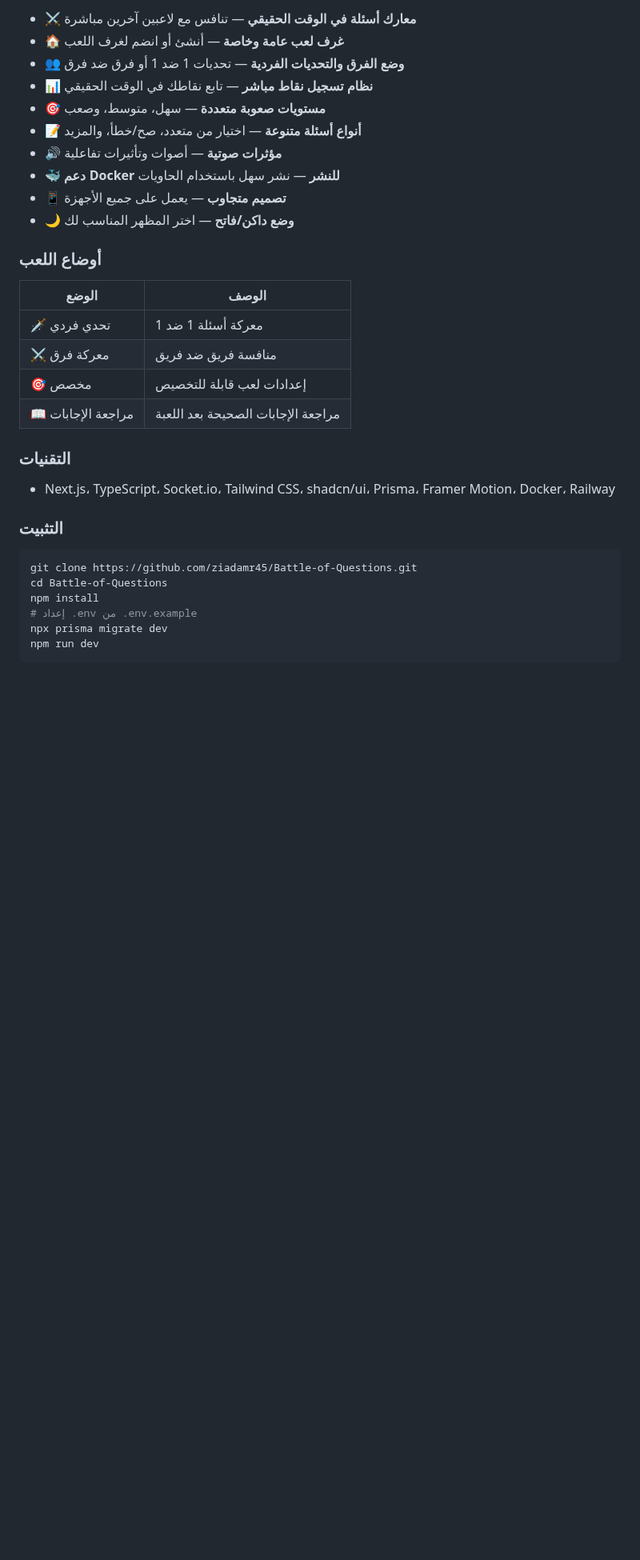
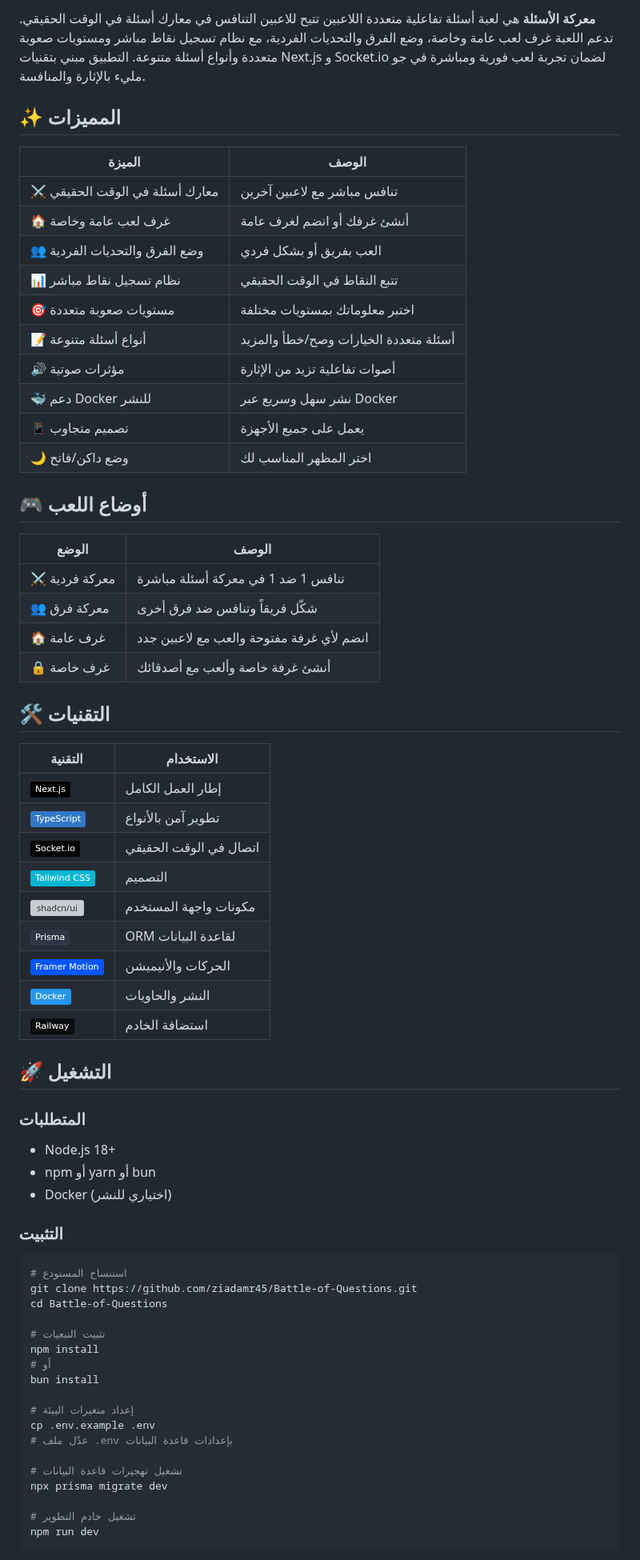
Before and after one commit to ziadamr45/Battle-of-Questions, a Markdown page: README.md, the part around one of its changes. Shown at 80% size. GitHub-like rendering; badges without logos; blank space fills up the shorter version; grey boxes are pictures that could not be loaded.

Commit message:
docs: rewrite README to match unified template style

````diff
--- a/README.md
+++ b/README.md
@@ -17,36 +23,74 @@
 
-- ⚔️ **معارك أسئلة في الوقت الحقيقي** — تنافس مع لاعبين آخرين مباشرة
-- 🏠 **غرف لعب عامة وخاصة** — أنشئ أو انضم لغرف اللعب
-- 👥 **وضع الفرق والتحديات الفردية** — تحديات 1 ضد 1 أو فرق ضد فرق
-- 📊 **نظام تسجيل نقاط مباشر** — تابع نقاطك في الوقت الحقيقي
-- 🎯 **مستويات صعوبة متعددة** — سهل، متوسط، وصعب
-- 📝 **أنواع أسئلة متنوعة** — اختيار من متعدد، صح/خطأ، والمزيد
-- 🔊 **مؤثرات صوتية** — أصوات وتأثيرات تفاعلية
-- 🐳 **دعم Docker للنشر** — نشر سهل باستخدام الحاويات
-- 📱 **تصميم متجاوب** — يعمل على جميع الأجهزة
-- 🌙 **وضع داكن/فاتح** — اختر المظهر المناسب لك
+**معركة الأسئلة** هي لعبة أسئلة تفاعلية متعددة اللاعبين تتيح للاعبين التنافس في معارك أسئلة في الوقت الحقيقي. تدعم اللعبة غرف لعب عامة وخاصة، وضع الفرق والتحديات الفردية، مع نظام تسجيل نقاط مباشر ومستويات صعوبة متعددة وأنواع أسئلة متنوعة. التطبيق مبني بتقنيات Next.js و Socket.io لضمان تجربة لعب فورية ومباشرة في جو مليء بالإثارة والمنافسة.
 
-### أوضاع اللعب
+</div>
+
+## ✨ المميزات
+
+| الميزة | الوصف |
+|--------|-------|
+| ⚔️ معارك أسئلة في الوقت الحقيقي | تنافس مباشر مع لاعبين آخرين |
+| 🏠 غرف لعب عامة وخاصة | أنشئ غرفك أو انضم لغرف عامة |
+| 👥 وضع الفرق والتحديات الفردية | العب بفريق أو بشكل فردي |
+| 📊 نظام تسجيل نقاط مباشر | تتبع النقاط في الوقت الحقيقي |
+| 🎯 مستويات صعوبة متعددة | اختبر معلوماتك بمستويات مختلفة |
+| 📝 أنواع أسئلة متنوعة | أسئلة متعددة الخيارات وصح/خطأ والمزيد |
+| 🔊 مؤثرات صوتية | أصوات تفاعلية تزيد من الإثارة |
+| 🐳 دعم Docker للنشر | نشر سهل وسريع عبر Docker |
+| 📱 تصميم متجاوب | يعمل على جميع الأجهزة |
+| 🌙 وضع داكن/فاتح | اختر المظهر المناسب لك |
+
+## 🎮 أوضاع اللعب
 
 | الوضع | الوصف |
 |-------|-------|
-| 🗡️ تحدي فردي | معركة أسئلة 1 ضد 1 |
-| ⚔️ معركة فرق | منافسة فريق ضد فريق |
-| 🎯 مخصص | إعدادات لعب قابلة للتخصيص |
-| 📖 مراجعة الإجابات | مراجعة الإجابات الصحيحة بعد اللعبة |
+| ⚔️ معركة فردية | تنافس 1 ضد 1 في معركة أسئلة مباشرة |
+| 👥 معركة فرق | شكّل فريقاً وتنافس ضد فرق أخرى |
+| 🏠 غرف عامة | انضم لأي غرفة مفتوحة والعب مع لاعبين جدد |
+| 🔒 غرف خاصة | أنشئ غرفة خاصة وألعب مع أصدقائك |
 
-### التقنيات
+## 🛠️ التقنيات
 
-- Next.js، TypeScript، Socket.io، Tailwind CSS، shadcn/ui، Prisma، Framer Motion، Docker، Railway
+| التقنية | الاستخدام |
+|---------|-----------|
+| ![Next.js](https://img.shields.io/badge/Next.js-000000?style=flat&logo=next.js&logoColor=white) | إطار العمل الكامل |
+| ![TypeScript](https://img.shields.io/badge/TypeScript-3178C6?style=flat&logo=typescript&logoColor=white) | تطوير آمن بالأنواع |
+| ![Socket.io](https://img.shields.io/badge/Socket.io-010101?style=flat&logo=socket.io&logoColor=white) | اتصال في الوقت الحقيقي |
+| ![Tailwind CSS](https://img.shields.io/badge/Tailwind_CSS-06B6D4?style=flat&logo=tailwindcss&logoColor=white) | التصميم |
+| ![shadcn/ui](https://img.shields.io/badge/shadcn/ui-000000?style=flat) | مكونات واجهة المستخدم |
+| ![Prisma](https://img.shields.io/badge/Prisma-2D3748?style=flat&logo=prisma&logoColor=white) | ORM لقاعدة البيانات |
+| ![Framer Motion](https://img.shields.io/badge/Framer_Motion-0055FF?style=flat&logo=framer&logoColor=white) | الحركات والأنيميشن |
+| ![Docker](https://img.shields.io/badge/Docker-2496ED?style=flat&logo=docker&logoColor=white) | النشر والحاويات |
+| ![Railway](https://img.shields.io/badge/Railway-0B0D0E?style=flat&logo=railway&logoColor=white) | استضافة الخادم |
+
+## 🚀 التشغيل
+
+### المتطلبات
+
+- Node.js 18+
+- npm أو yarn أو bun
+- Docker (اختياري للنشر)
 
 ### التثبيت
 
 ```bash
+# استنساخ المستودع
 git clone https://github.com/ziadamr45/Battle-of-Questions.git
 cd Battle-of-Questions
+
+# تثبيت التبعيات
 npm install
-# إعداد .env من .env.example
+# أو
+bun install
+
+# إعداد متغيرات البيئة
+cp .env.example .env
+# عدّل ملف .env بإعدادات قاعدة البيانات
+
+# تشغيل تهجيرات قاعدة البيانات
 npx prisma migrate dev
+
+# تشغيل خادم التطوير
 npm run dev
 ```
 
````
Also changed, not shown: other parts of README.md (+84 -53 lines).
